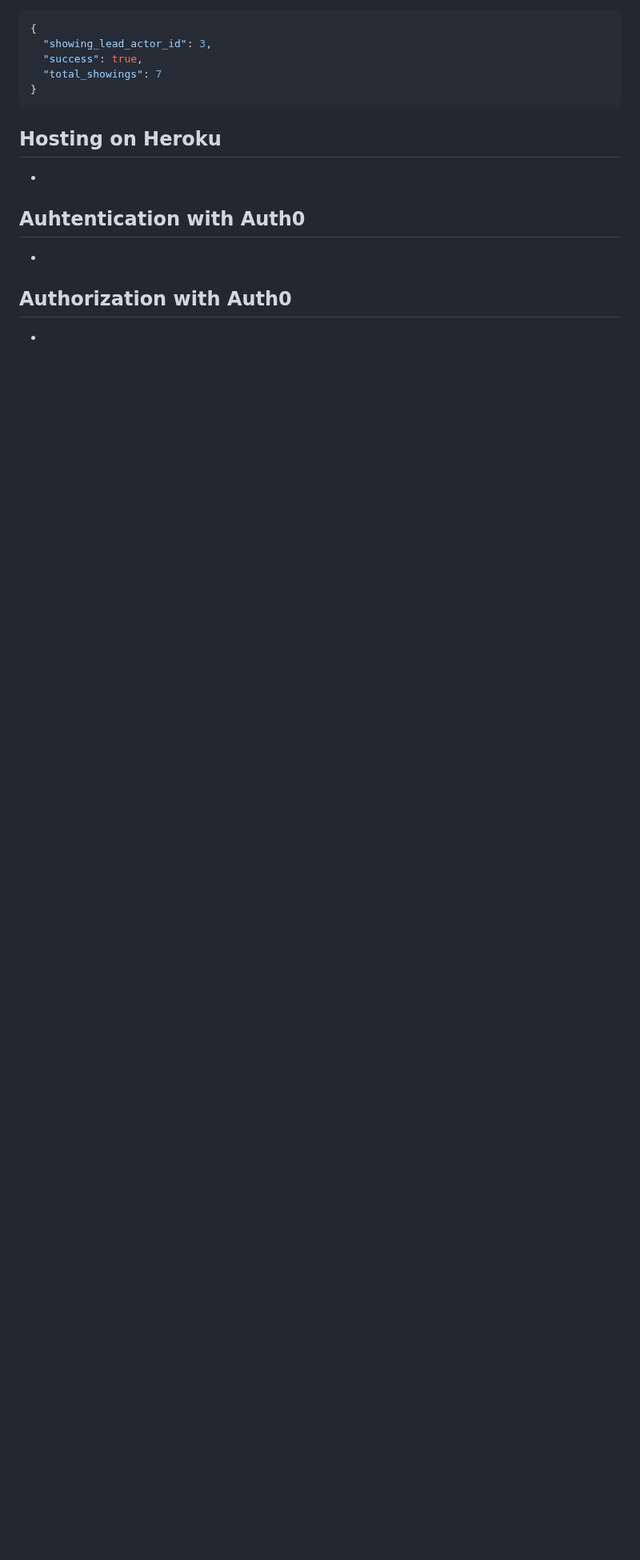
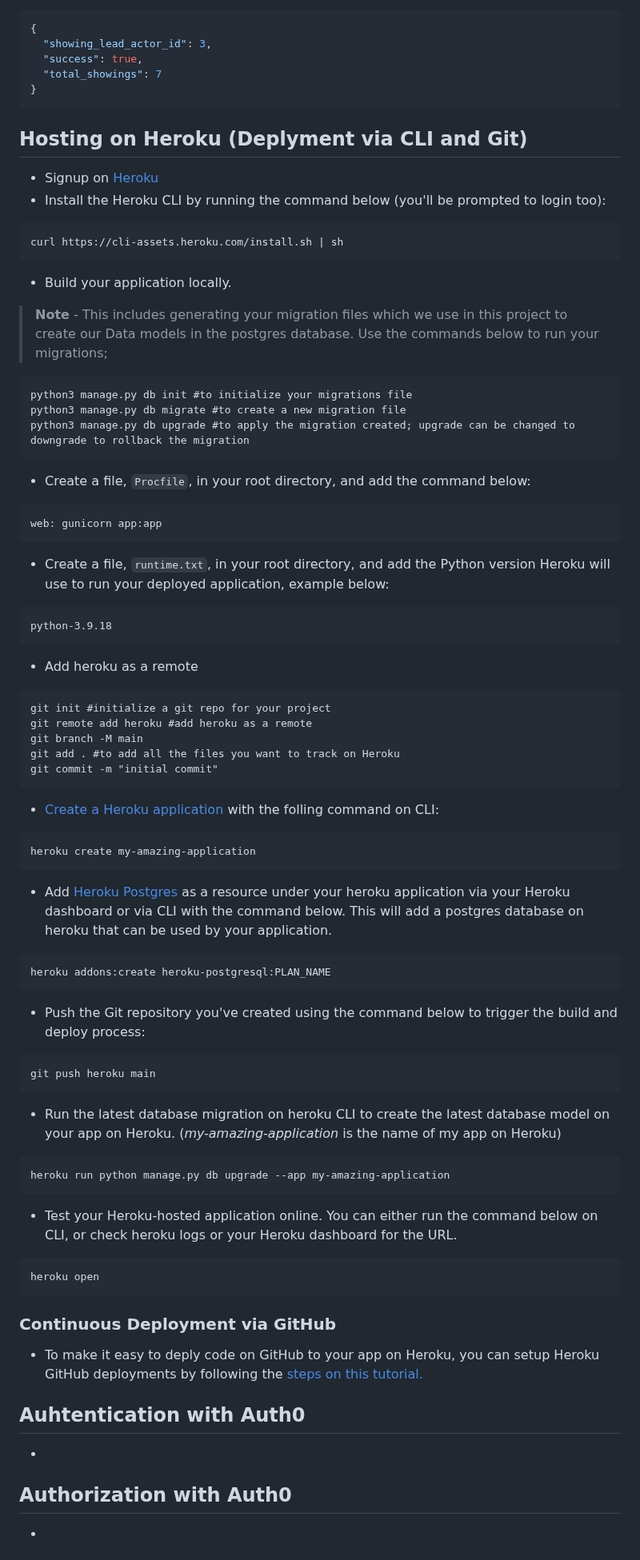
Before and after one commit to morangi2/CastingAgencyApp, a Markdown page: README.md, the part around one of its changes. Shown at 80% size. GitHub-like rendering; blank space fills up the shorter version.

Commit message:
add hosting on heroku section on readme file

````diff
--- a/README.md
+++ b/README.md
@@ -586,8 +585,58 @@ Curl Example:
 ```
 
 
-## Hosting on Heroku
--
+## Hosting on Heroku (Deplyment via CLI and Git)
+- Signup on [Heroku](https://signup.heroku.com/)
+- Install the Heroku CLI by running the command below (you'll be prompted to login too):
+```
+curl https://cli-assets.heroku.com/install.sh | sh
+```
+- Build your application locally.
+>**Note** - This includes generating your migration files which we use in this project to create our Data models in the postgres database. Use the commands below to run your migrations;
+```
+python3 manage.py db init #to initialize your migrations file
+python3 manage.py db migrate #to create a new migration file
+python3 manage.py db upgrade #to apply the migration created; upgrade can be changed to downgrade to rollback the migration
+```
+- Create a file, ```Procfile```, in your root directory, and add the command below:
+```
+web: gunicorn app:app
+```
+- Create a file, ```runtime.txt```, in your root directory, and add the Python version Heroku will use to run your deployed application, example below:
+```
+python-3.9.18
+```
+- Add heroku as a remote
+```
+git init #initialize a git repo for your project
+git remote add heroku #add heroku as a remote
+git branch -M main
+git add . #to add all the files you want to track on Heroku
+git commit -m "initial commit"
+```
+- [Create a Heroku application](https://devcenter.heroku.com/articles/creating-apps) with the folling command on CLI:
+```
+heroku create my-amazing-application
+```
+- Add [Heroku Postgres](https://www.heroku.com/postgres) as a resource under your heroku application via your Heroku dashboard or via CLI with the command below. This will add a postgres database on heroku that can be used by your application.
+```
+heroku addons:create heroku-postgresql:PLAN_NAME
+```
+- Push the Git repository you've created using the command below to trigger the build and deploy process:
+```
+git push heroku main
+```
+- Run the latest database migration on heroku CLI to create the latest database model on your app on Heroku. (_my-amazing-application_ is the name of my app on Heroku)
+```
+heroku run python manage.py db upgrade --app my-amazing-application
+```
+- Test your Heroku-hosted application online. You can either run the command below on CLI, or check heroku logs or your Heroku dashboard for the URL.
+```
+heroku open
+```
+
+### Continuous Deployment via GitHub
+- To make it easy to deply code on GitHub to your app on Heroku, you can setup Heroku GitHub deployments by following the [steps on this tutorial.](https://devcenter.heroku.com/articles/github-integration)
 
 
 ## Auhtentication with Auth0
````
Also changed, not shown: other parts of README.md (+9 -10 lines).
